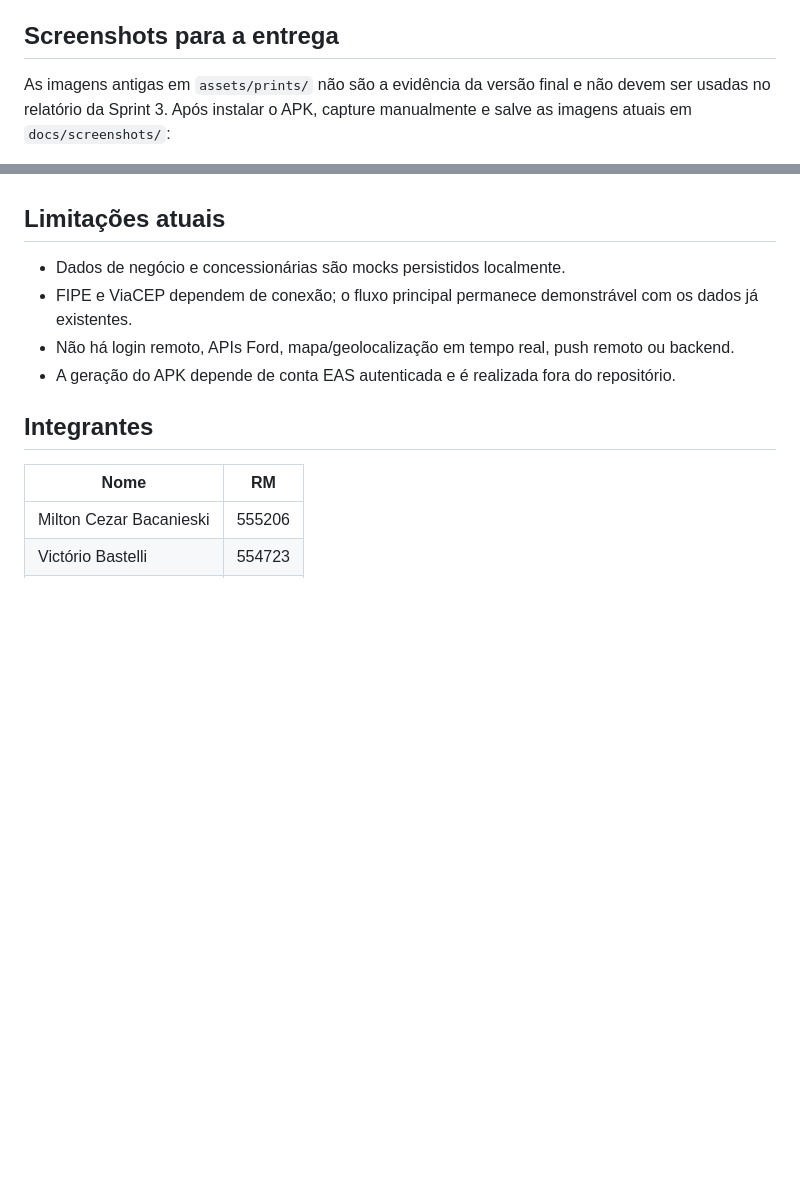
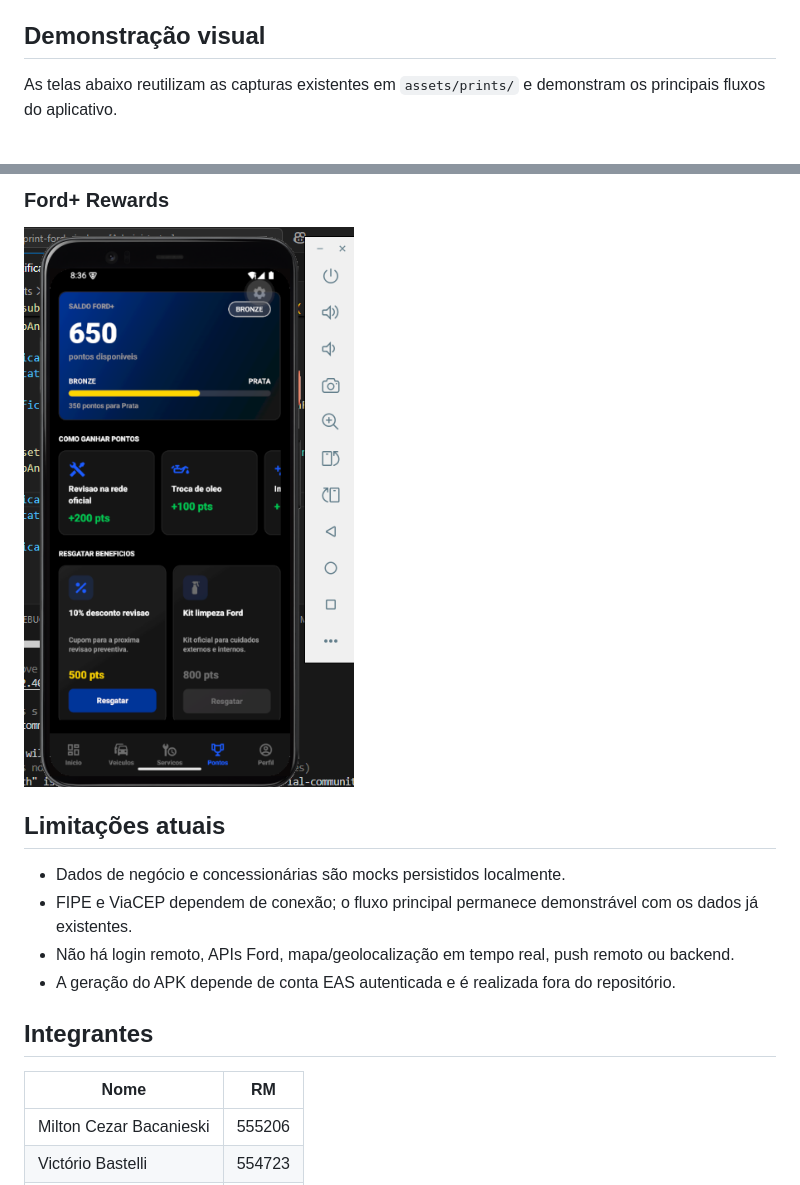
Before and after one commit to CezarBacanieski/fiap-mdi-sprint-ford-vinshare, a Markdown page: README.md, 2 parts joined by grey strips. Rendered like a GitHub page; blank space fills up the shorter version.

```diff
--- a/README.md
+++ b/README.md
@@ -144,7 +118,7 @@ npm run test:watch
 - [ ] Editar dados do perfil, sair e reiniciar o onboarding.
 - [ ] Validar a permissão e um lembrete local no APK/development build.
 
-## Screenshots para a entrega
+## Demonstração visual
 
-As imagens antigas em `assets/prints/` não são a evidência da versão final e não devem ser usadas no relatório da Sprint 3. Após instalar o APK, capture manualmente e salve as imagens atuais em `docs/screenshots/`:
+As telas abaixo reutilizam as capturas existentes em `assets/prints/` e demonstram os principais fluxos do aplicativo.
 
@@ -161,3 +139,6 @@ As imagens antigas em `assets/prints/` não são a evidência da versão final e
+### Ford+ Rewards
+
+![Saldo, nível, opções de ganho e resgate de benefícios](assets/prints/Captura%20de%20tela%202026-05-20%20203653.png)
 
 ## Limitações atuais
 
```
Also changed, not shown: other parts of README.md (+60 -82 lines).
